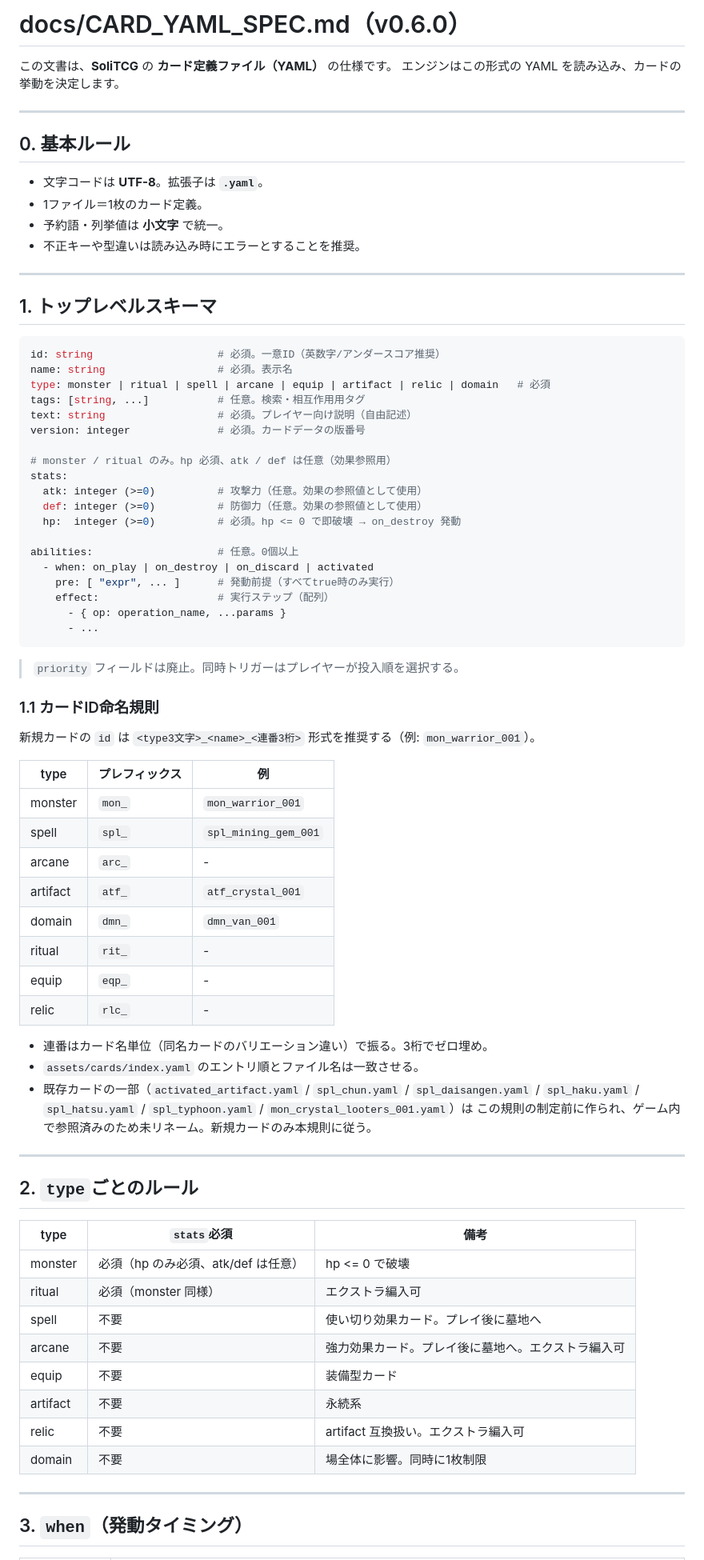
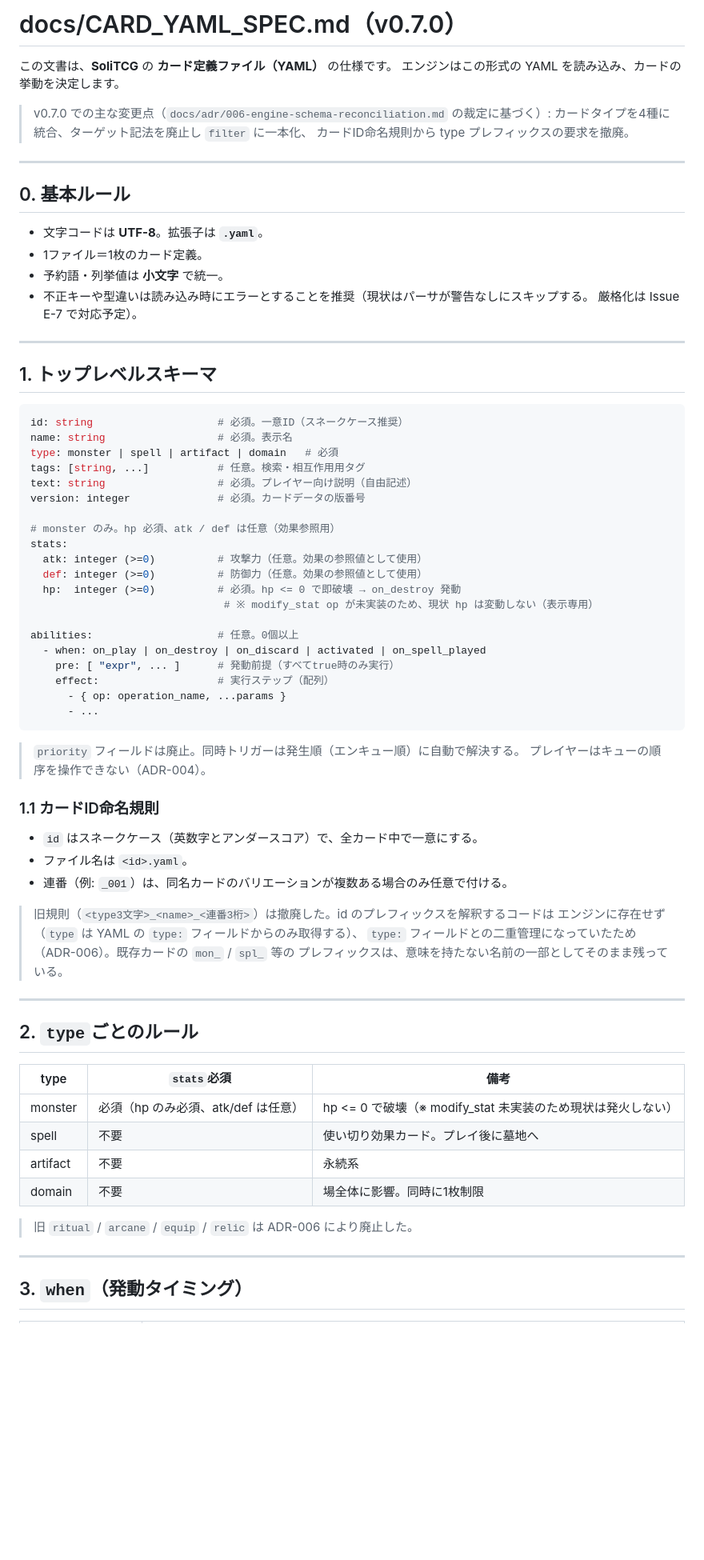
Before and after one commit to vdnih/solitcg, a Markdown page: docs/CARD_YAML_SPEC.md, the part around one of its changes. Shown at 80% size. Drawn GitHub-style; blank space fills up the shorter version.

````diff
--- a/docs/CARD_YAML_SPEC.md
+++ b/docs/CARD_YAML_SPEC.md
@@ -1,7 +1,11 @@
-# docs/CARD_YAML_SPEC.md（v0.6.0）
+# docs/CARD_YAML_SPEC.md（v0.7.0）
 
 この文書は、**SoliTCG** の **カード定義ファイル（YAML）** の仕様です。
 エンジンはこの形式の YAML を読み込み、カードの挙動を決定します。
+
+> v0.7.0 での主な変更点（`docs/adr/006-engine-schema-reconciliation.md` の裁定に基づく）:
+> カードタイプを4種に統合、ターゲット記法を廃止し `filter` に一本化、
+> カードID命名規則から type プレフィックスの要求を撤廃。
 
 ---
 
@@ -10,56 +14,49 @@
 * 文字コードは **UTF-8**。拡張子は **`.yaml`**。
 * 1ファイル＝1枚のカード定義。
 * 予約語・列挙値は **小文字** で統一。
-* 不正キーや型違いは読み込み時にエラーとすることを推奨。
+* 不正キーや型違いは読み込み時にエラーとすることを推奨（現状はパーサが警告なしにスキップする。
+  厳格化は Issue E-7 で対応予定）。
 
 ---
 
 ## 1. トップレベルスキーマ
 
 ```yaml
-id: string                    # 必須。一意ID（英数字/アンダースコア推奨）
+id: string                    # 必須。一意ID（スネークケース推奨）
 name: string                  # 必須。表示名
-type: monster | ritual | spell | arcane | equip | artifact | relic | domain   # 必須
+type: monster | spell | artifact | domain   # 必須
 tags: [string, ...]           # 任意。検索・相互作用用タグ
 text: string                  # 必須。プレイヤー向け説明（自由記述）
 version: integer              # 必須。カードデータの版番号
 
-# monster / ritual のみ。hp 必須、atk / def は任意（効果参照用）
+# monster のみ。hp 必須、atk / def は任意（効果参照用）
 stats:
   atk: integer (>=0)          # 攻撃力（任意。効果の参照値として使用）
   def: integer (>=0)          # 防御力（任意。効果の参照値として使用）
   hp:  integer (>=0)          # 必須。hp <= 0 で即破壊 → on_destroy 発動
+                               # ※ modify_stat op が未実装のため、現状 hp は変動しない（表示専用）
 
 abilities:                    # 任意。0個以上
-  - when: on_play | on_destroy | on_discard | activated
+  - when: on_play | on_destroy | on_discard | activated | on_spell_played
     pre: [ "expr", ... ]      # 発動前提（すべてtrue時のみ実行）
     effect:                   # 実行ステップ（配列）
       - { op: operation_name, ...params }
       - ...
 ```
 
-> `priority` フィールドは廃止。同時トリガーはプレイヤーが投入順を選択する。
+> `priority` フィールドは廃止。同時トリガーは発生順（エンキュー順）に自動で解決する。
+> プレイヤーはキューの順序を操作できない（ADR-004）。
 
 ### 1.1 カードID命名規則
 
-新規カードの `id` は `<type3文字>_<name>_<連番3桁>` 形式を推奨する（例: `mon_warrior_001`）。
+* `id` はスネークケース（英数字とアンダースコア）で、全カード中で一意にする。
+* ファイル名は `<id>.yaml`。
+* 連番（例: `_001`）は、同名カードのバリエーションが複数ある場合のみ任意で付ける。
 
-| type | プレフィックス | 例 |
-|---|---|---|
-| monster | `mon_` | `mon_warrior_001` |
-| spell | `spl_` | `spl_mining_gem_001` |
-| arcane | `arc_` | - |
-| artifact | `atf_` | `atf_crystal_001` |
-| domain | `dmn_` | `dmn_van_001` |
-| ritual | `rit_` | - |
-| equip | `eqp_` | - |
-| relic | `rlc_` | - |
-
-* 連番はカード名単位（同名カードのバリエーション違い）で振る。3桁でゼロ埋め。
-* `assets/cards/index.yaml` のエントリ順とファイル名は一致させる。
-* 既存カードの一部（`activated_artifact.yaml` / `spl_chun.yaml` / `spl_daisangen.yaml` /
-  `spl_haku.yaml` / `spl_hatsu.yaml` / `spl_typhoon.yaml` / `mon_crystal_looters_001.yaml`）は
-  この規則の制定前に作られ、ゲーム内で参照済みのため未リネーム。新規カードのみ本規則に従う。
+> 旧規則（`<type3文字>_<name>_<連番3桁>`）は撤廃した。id のプレフィックスを解釈するコードは
+> エンジンに存在せず（`type` は YAML の `type:` フィールドからのみ取得する）、
+> `type:` フィールドとの二重管理になっていたため（ADR-006）。既存カードの `mon_` / `spl_` 等の
+> プレフィックスは、意味を持たない名前の一部としてそのまま残っている。
 
 ---
 
@@ -67,14 +64,12 @@ abilities:                    # 任意。0個以上
 
 | type     | `stats`必須 | 備考 |
 | -------- | --------- | ---- |
-| monster  | 必須（hp のみ必須、atk/def は任意） | hp <= 0 で破壊 |
-| ritual   | 必須（monster 同様） | エクストラ編入可 |
+| monster  | 必須（hp のみ必須、atk/def は任意） | hp <= 0 で破壊（※ modify_stat 未実装のため現状は発火しない） |
 | spell    | 不要 | 使い切り効果カード。プレイ後に墓地へ |
-| arcane   | 不要 | 強力効果カード。プレイ後に墓地へ。エクストラ編入可 |
-| equip    | 不要 | 装備型カード |
 | artifact | 不要 | 永続系 |
-| relic    | 不要 | artifact 互換扱い。エクストラ編入可 |
 | domain   | 不要 | 場全体に影響。同時に1枚制限 |
+
+> 旧 `ritual` / `arcane` / `equip` / `relic` は ADR-006 により廃止した。
 
 ---
 
````
Also changed, not shown: other parts of docs/CARD_YAML_SPEC.md (+30 -22 lines).
